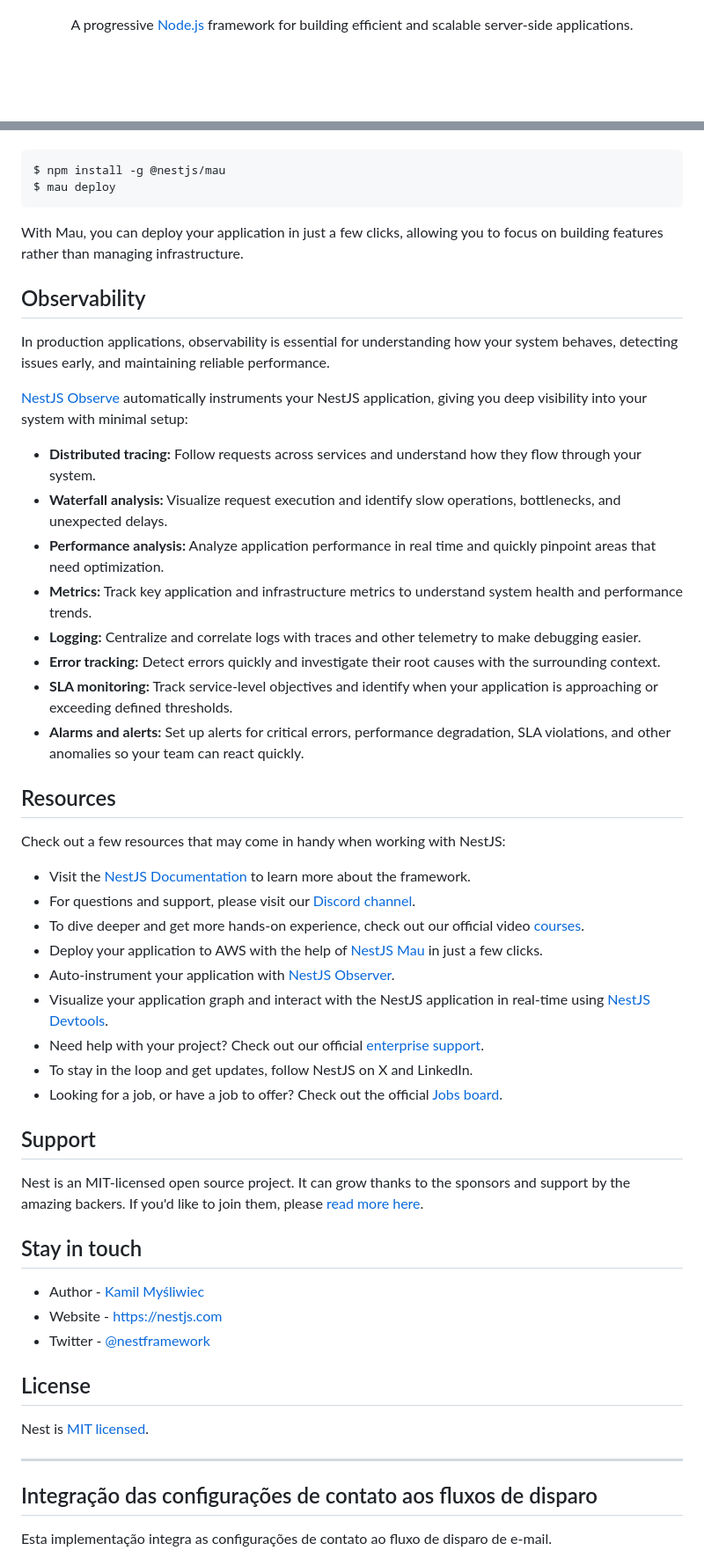
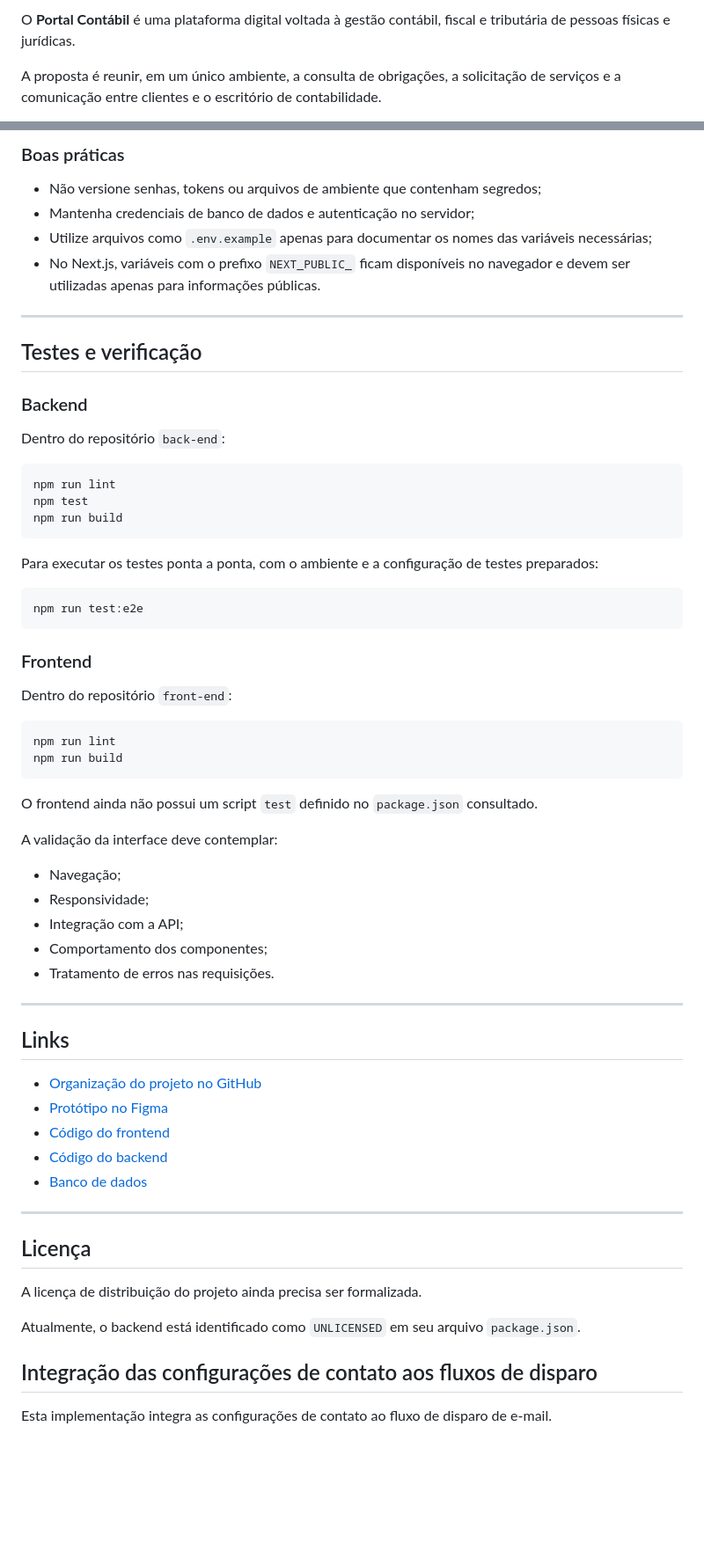
Before and after one commit to laboratorio-de-praticas-2026-2/back-end, a Markdown page: README.md, 2 parts joined by grey strips. Shown at 88% size. Rendered like a GitHub page; blank space fills up the shorter version.

Commit message:
Revise README.md para incluir detalhes do Portal Contábil
Atualiza o README.md com informações sobre o Portal Contábil, suas funcionalidades, arquitetura e tecnologias utilizadas.

````diff
--- a/README.md
+++ b/README.md
@@ -6,8 +2,5 @@
 
-[circleci-image]: https://img.shields.io/circleci/build/github/nestjs/nest/master?token=abc123def456
-[circleci-url]: https://circleci.com/gh/nestjs/nest
+O **Portal Contábil** é uma plataforma digital voltada à gestão contábil, fiscal e tributária de pessoas físicas e jurídicas.
 
-<p align="center">
-  A progressive <a href="http://nodejs.org" target="_blank">Node.js</a> framework for building efficient and scalable server-side applications.
-</p>
+A proposta é reunir, em um único ambiente, a consulta de obrigações, a solicitação de serviços e a comunicação entre clientes e o escritório de contabilidade.
 
@@ -68,55 +226,67 @@ If you are looking for a cloud-based platform to deploy your NestJS application,
+### Boas práticas
+
+* Não versione senhas, tokens ou arquivos de ambiente que contenham segredos;
+* Mantenha credenciais de banco de dados e autenticação no servidor;
+* Utilize arquivos como `.env.example` apenas para documentar os nomes das variáveis necessárias;
+* No Next.js, variáveis com o prefixo `NEXT_PUBLIC_` ficam disponíveis no navegador e devem ser utilizadas apenas para informações públicas.
+
+---
+
+## Testes e verificação
+
+### Backend
+
+Dentro do repositório `back-end`:
 
 ```bash
-$ npm install -g @nestjs/mau
-$ mau deploy
+npm run lint
+npm test
+npm run build
 ```
 
-With Mau, you can deploy your application in just a few clicks, allowing you to focus on building features rather than managing infrastructure.
+Para executar os testes ponta a ponta, com o ambiente e a configuração de testes preparados:
 
-## Observability
+```bash
+npm run test:e2e
+```
 
-In production applications, observability is essential for understanding how your system behaves, detecting issues early, and maintaining reliable performance.
+### Frontend
 
-[NestJS Observe](https://observe.nestjs.com) automatically instruments your NestJS application, giving you deep visibility into your system with minimal setup:
+Dentro do repositório `front-end`:
 
-- **Distributed tracing:** Follow requests across services and understand how they flow through your system.
-- **Waterfall analysis:** Visualize request execution and identify slow operations, bottlenecks, and unexpected delays.
-- **Performance analysis:** Analyze application performance in real time and quickly pinpoint areas that need optimization.
-- **Metrics:** Track key application and infrastructure metrics to understand system health and performance trends.
-- **Logging:** Centralize and correlate logs with traces and other telemetry to make debugging easier.
-- **Error tracking:** Detect errors quickly and investigate their root causes with the surrounding context.
-- **SLA monitoring:** Track service-level objectives and identify when your application is approaching or exceeding defined thresholds.
-- **Alarms and alerts:** Set up alerts for critical errors, performance degradation, SLA violations, and other anomalies so your team can react quickly.
+```bash
+npm run lint
+npm run build
+```
 
-## Resources
+O frontend ainda não possui um script `test` definido no `package.json` consultado.
 
-Check out a few resources that may come in handy when working with NestJS:
+A validação da interface deve contemplar:
 
-- Visit the [NestJS Documentation](https://docs.nestjs.com) to learn more about the framework.
-- For questions and support, please visit our [Discord channel](https://discord.gg/G7Qnnhy).
-- To dive deeper and get more hands-on experience, check out our official video [courses](https://courses.nestjs.com/).
-- Deploy your application to AWS with the help of [NestJS Mau](https://mau.nestjs.com) in just a few clicks.
-- Auto-instrument your application with [NestJS Observer](https://observer.nestjs.com).
-- Visualize your application graph and interact with the NestJS application in real-time using [NestJS Devtools](https://devtools.nestjs.com).
-- Need help with your project? Check out our official [enterprise support](https://enterprise.nestjs.com).
-- To stay in the loop and get updates, follow NestJS on X and LinkedIn.
-- Looking for a job, or have a job to offer? Check out the official [Jobs board](https://jobs.nestjs.com).
-
-## Support
-
-Nest is an MIT-licensed open source project. It can grow thanks to the sponsors and support by the amazing backers. If you'd like to join them, please [read more here](https://docs.nestjs.com/support).
-
-## Stay in touch
-
-- Author - [Kamil Myśliwiec](https://twitter.com/kammysliwiec)
-- Website - https://nestjs.com
-- Twitter - [@nestframework](https://twitter.com/nestframework)
-
-## License
-
-Nest is [MIT licensed](https://github.com/nestjs/nest/blob/master/LICENSE).
+* Navegação;
+* Responsividade;
+* Integração com a API;
+* Comportamento dos componentes;
+* Tratamento de erros nas requisições.
 
 ---
+
+## Links
+
+* [Organização do projeto no GitHub](#)
+* [Protótipo no Figma](#)
+* [Código do frontend](https://github.com/laboratorio-de-praticas-2026-2/front-end)
+* [Código do backend](https://github.com/laboratorio-de-praticas-2026-2/back-end)
+* [Banco de dados](https://github.com/laboratorio-de-praticas-2026-2/database)
+
+---
+
+## Licença
+
+A licença de distribuição do projeto ainda precisa ser formalizada.
+
+Atualmente, o backend está identificado como `UNLICENSED` em seu arquivo `package.json`.
+
 
 ## Integração das configurações de contato aos fluxos de disparo
 
````
Also changed, not shown: other parts of README.md (+203 -42 lines).
